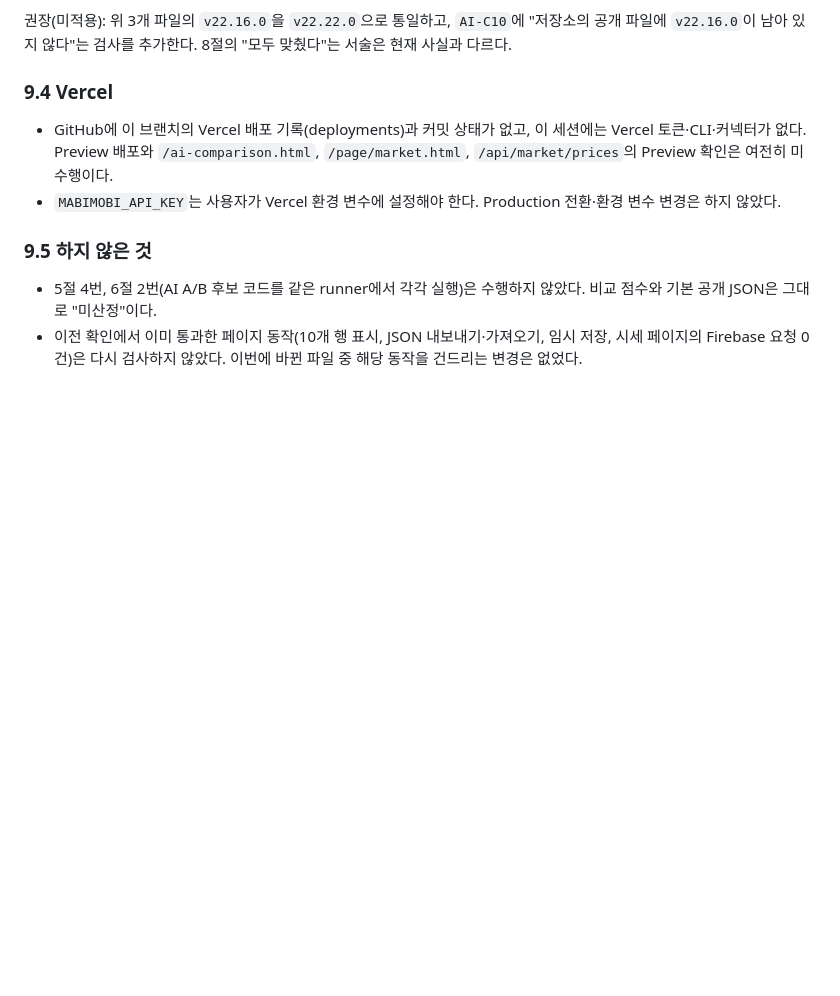
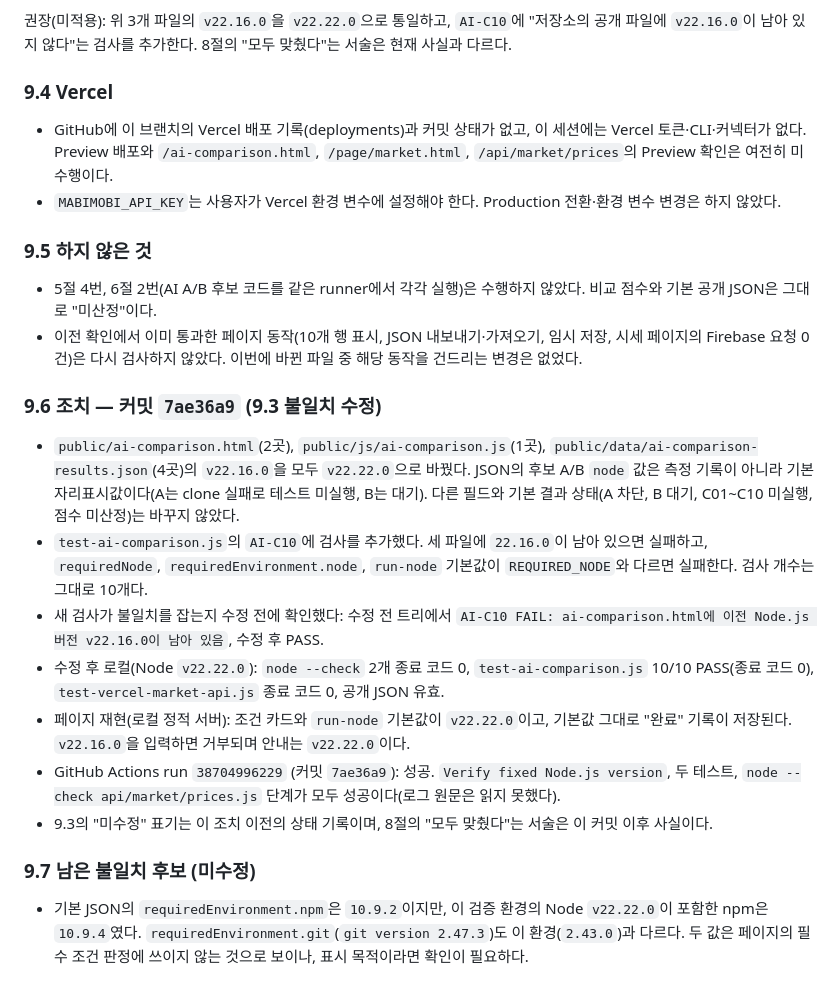
Before and after one commit to WILDMONSTR/information-mi, a Markdown page: handoff/AI_B_HANDOFF_VERCEL_COMPARISON_20261015.md, the part around the change. Rendered like a GitHub page; blank space fills up the shorter version.

Commit message:
docs: record Node version unification fix (7ae36a9) in handoff
Append-only note under section 9: what changed, the before/after proof
for the new AI-C10 check, local and Actions results, and remaining npm/git
display values that were not changed.

Co-Authored-By: Claude Sonnet 5.5 <noreply@anthropic.com>
Claude-Session: https://claude.ai/code/session_017swMakYwgHedPN1NeWbri2

```diff
--- a/handoff/AI_B_HANDOFF_VERCEL_COMPARISON_20261015.md
+++ b/handoff/AI_B_HANDOFF_VERCEL_COMPARISON_20261015.md
@@ -127,3 +127,15 @@ git status --short
 ### 9.5 하지 않은 것
 - 5절 4번, 6절 2번(AI A/B 후보 코드를 같은 runner에서 각각 실행)은 수행하지 않았다. 비교 점수와 기본 공개 JSON은 그대로 "미산정"이다.
 - 이전 확인에서 이미 통과한 페이지 동작(10개 행 표시, JSON 내보내기·가져오기, 임시 저장, 시세 페이지의 Firebase 요청 0건)은 다시 검사하지 않았다. 이번에 바뀐 파일 중 해당 동작을 건드리는 변경은 없었다.
+
+### 9.6 조치 — 커밋 `7ae36a9` (9.3 불일치 수정)
+- `public/ai-comparison.html`(2곳), `public/js/ai-comparison.js`(1곳), `public/data/ai-comparison-results.json`(4곳)의 `v22.16.0`을 모두 `v22.22.0`으로 바꿨다. JSON의 후보 A/B `node` 값은 측정 기록이 아니라 기본 자리표시값이다(A는 clone 실패로 테스트 미실행, B는 대기). 다른 필드와 기본 결과 상태(A 차단, B 대기, C01~C10 미실행, 점수 미산정)는 바꾸지 않았다.
+- `test-ai-comparison.js`의 `AI-C10`에 검사를 추가했다. 세 파일에 `22.16.0`이 남아 있으면 실패하고, `requiredNode`, `requiredEnvironment.node`, `run-node` 기본값이 `REQUIRED_NODE`와 다르면 실패한다. 검사 개수는 그대로 10개다.
+- 새 검사가 불일치를 잡는지 수정 전에 확인했다: 수정 전 트리에서 `AI-C10 FAIL: ai-comparison.html에 이전 Node.js 버전 v22.16.0이 남아 있음`, 수정 후 PASS.
+- 수정 후 로컬(Node `v22.22.0`): `node --check` 2개 종료 코드 0, `test-ai-comparison.js` 10/10 PASS(종료 코드 0), `test-vercel-market-api.js` 종료 코드 0, 공개 JSON 유효.
+- 페이지 재현(로컬 정적 서버): 조건 카드와 `run-node` 기본값이 `v22.22.0`이고, 기본값 그대로 "완료" 기록이 저장된다. `v22.16.0`을 입력하면 거부되며 안내는 `v22.22.0`이다.
+- GitHub Actions run `38704996229` (커밋 `7ae36a9`): 성공. `Verify fixed Node.js version`, 두 테스트, `node --check api/market/prices.js` 단계가 모두 성공이다(로그 원문은 읽지 못했다).
+- 9.3의 "미수정" 표기는 이 조치 이전의 상태 기록이며, 8절의 "모두 맞췄다"는 서술은 이 커밋 이후 사실이다.
+
+### 9.7 남은 불일치 후보 (미수정)
+- 기본 JSON의 `requiredEnvironment.npm`은 `10.9.2`이지만, 이 검증 환경의 Node `v22.22.0`이 포함한 npm은 `10.9.4`였다. `requiredEnvironment.git`(`git version 2.47.3`)도 이 환경(`2.43.0`)과 다르다. 두 값은 페이지의 필수 조건 판정에 쓰이지 않는 것으로 보이나, 표시 목적이라면 확인이 필요하다.
```
